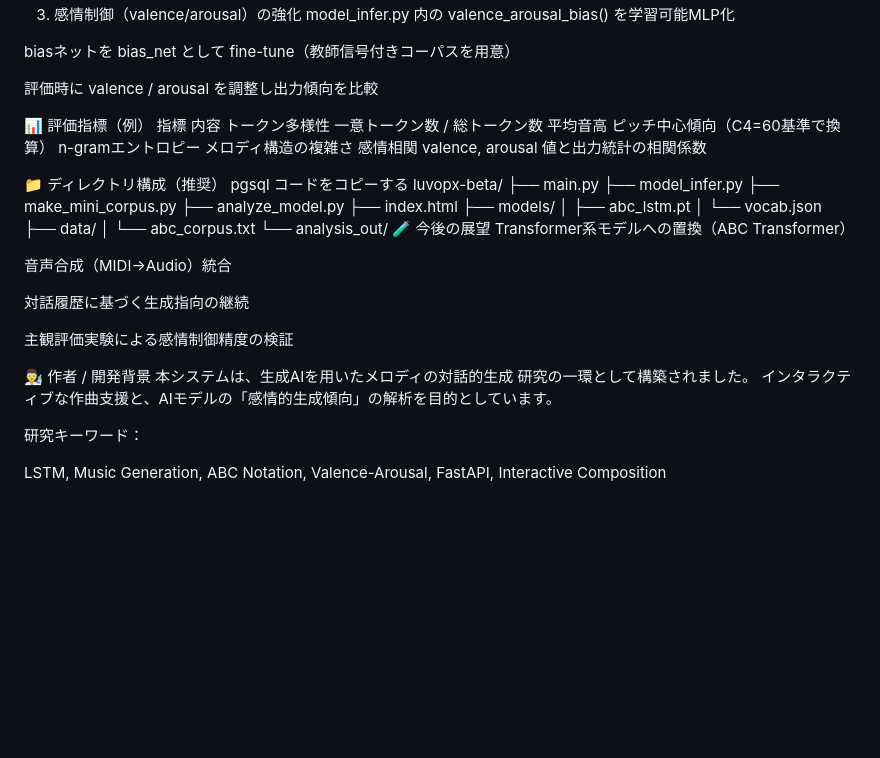
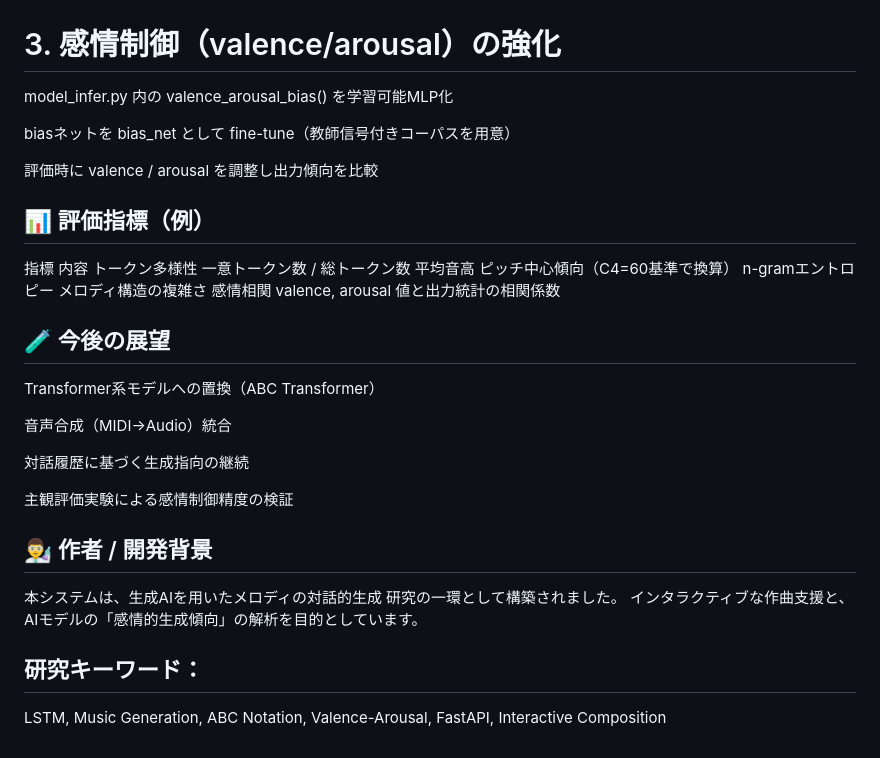
Before and after one commit to Ryu-mei-15/MusicGenerator_fromAI, a Markdown page: README.md, the part around one of its changes. Drawn GitHub-style; blank space fills up the shorter version.

```diff
--- a/README.md
+++ b/README.md
@@ -140,36 +136,22 @@ make_mini_corpus.py により人工データを自動生成
 bash
 コードをコピーする
 python train_lstm.py --corpus data/abc_corpus.txt --epochs 10
-3. 感情制御（valence/arousal）の強化
+# 3. 感情制御（valence/arousal）の強化
 model_infer.py 内の valence_arousal_bias() を学習可能MLP化
 
 biasネットを bias_net として fine-tune（教師信号付きコーパスを用意）
 
 評価時に valence / arousal を調整し出力傾向を比較
 
-📊 評価指標（例）
+## 📊 評価指標（例）
 指標	内容
 トークン多様性	一意トークン数 / 総トークン数
 平均音高	ピッチ中心傾向（C4=60基準で換算）
 n-gramエントロピー	メロディ構造の複雑さ
 感情相関	valence, arousal 値と出力統計の相関係数
 
-📁 ディレクトリ構成（推奨）
-pgsql
-コードをコピーする
-luvopx-beta/
-├── main.py
-├── model_infer.py
-├── make_mini_corpus.py
-├── analyze_model.py
-├── index.html
-├── models/
-│   ├── abc_lstm.pt
-│   └── vocab.json
-├── data/
-│   └── abc_corpus.txt
-└── analysis_out/
-🧪 今後の展望
+
+## 🧪 今後の展望
 Transformer系モデルへの置換（ABC Transformer）
 
 音声合成（MIDI→Audio）統合
@@ -178,10 +160,10 @@ Transformer系モデルへの置換（ABC Transformer）
 
 主観評価実験による感情制御精度の検証
 
-👨‍🔬 作者 / 開発背景
+## 👨‍🔬 作者 / 開発背景
 本システムは、生成AIを用いたメロディの対話的生成 研究の一環として構築されました。
 インタラクティブな作曲支援と、AIモデルの「感情的生成傾向」の解析を目的としています。
 
-研究キーワード：
+## 研究キーワード：
 
 LSTM, Music Generation, ABC Notation, Valence-Arousal, FastAPI, Interactive Composition
```
Also changed, not shown: other parts of README.md (+12 -16 lines).
